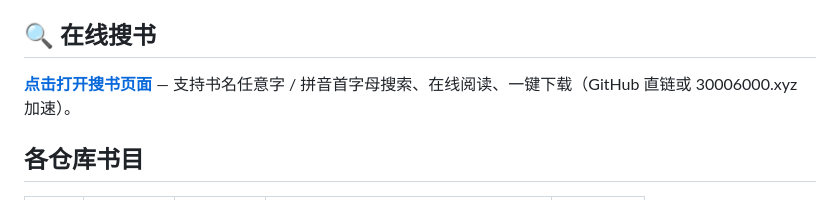
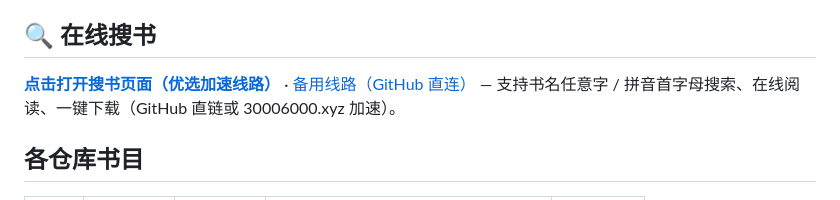
Before and after one commit to ACGN-Novel/U, a Markdown page: README.md, the part around the change. Rendered like a GitHub page.

Commit message:
docs: 搜书入口改用优选线路 n.yhxjlb.xyz

```diff
--- a/README.md
+++ b/README.md
@@ -7,7 +7,7 @@
 
 ## 🔍 在线搜书
 
-**[点击打开搜书页面](https://acgn-novel.github.io/U/)** — 支持书名任意字 / 拼音首字母搜索、在线阅读、一键下载（GitHub 直链或 30006000.xyz 加速）。
+**[点击打开搜书页面（优选加速线路）](https://n.yhxjlb.xyz/)** · [备用线路（GitHub 直连）](https://acgn-novel.github.io/U/) — 支持书名任意字 / 拼音首字母搜索、在线阅读、一键下载（GitHub 直链或 30006000.xyz 加速）。
 
 ## 各仓库书目
 
```
